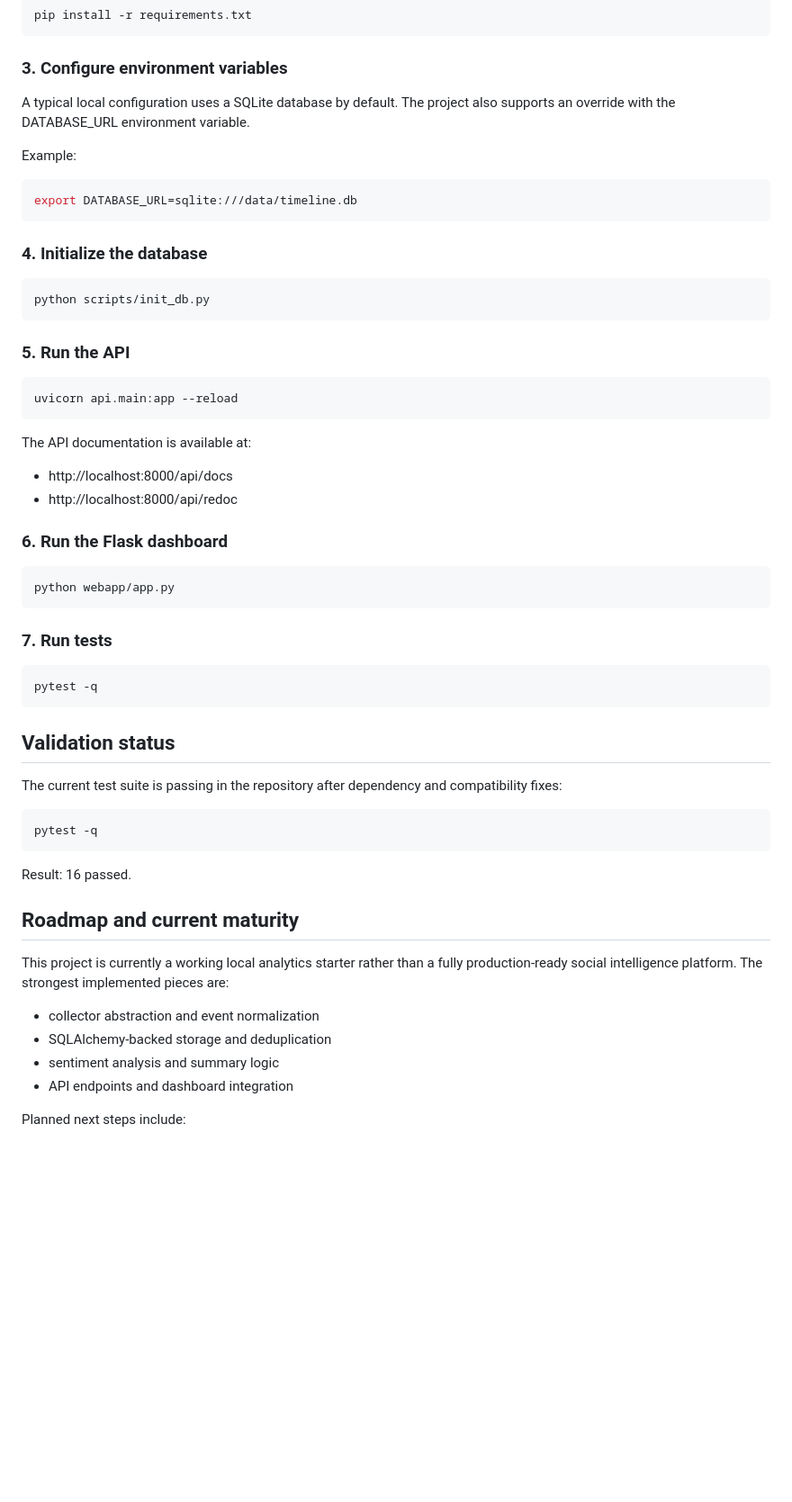
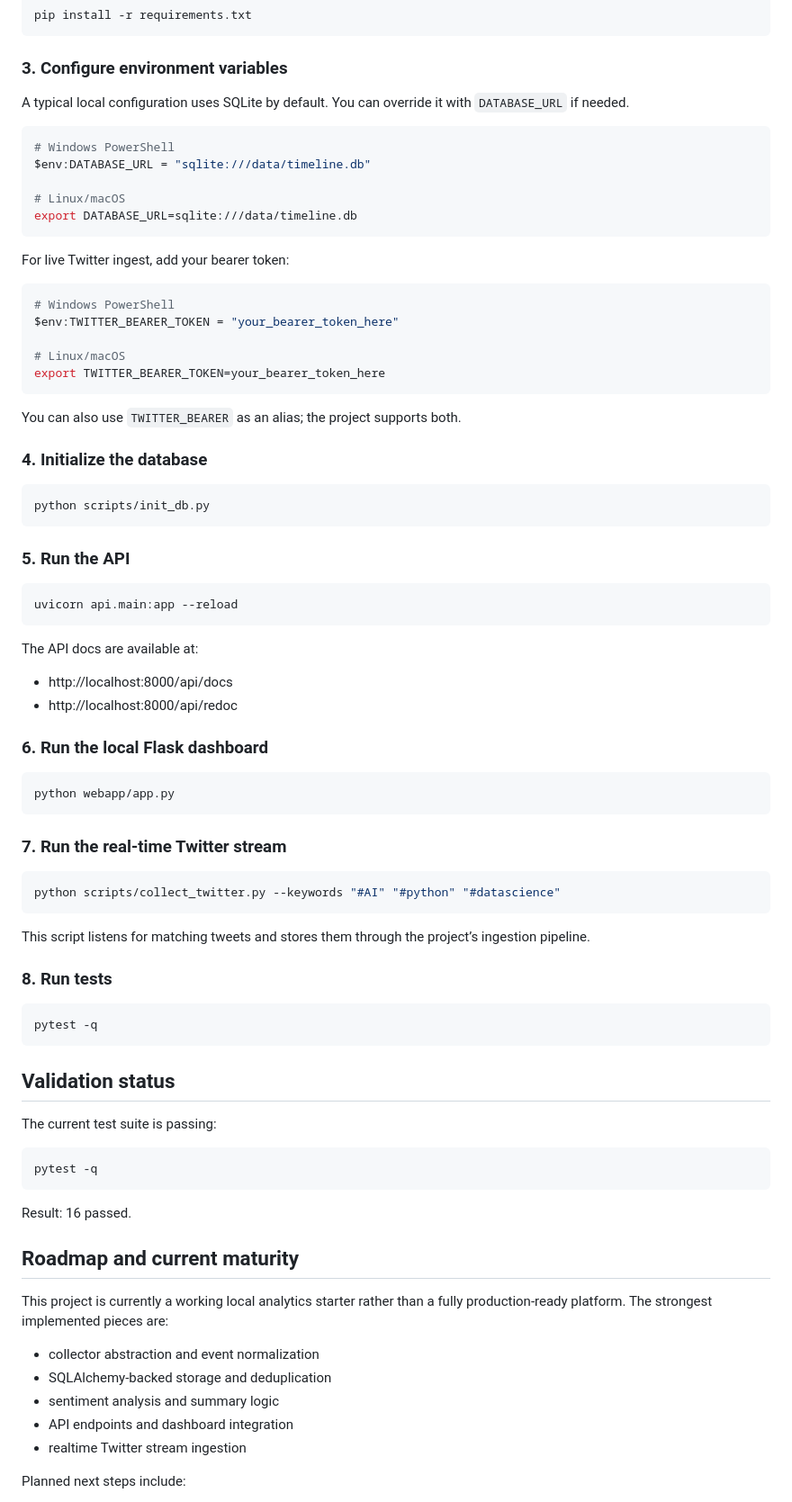
Before and after one commit to Shards-Of-Sapphire/Syntra, a Markdown page: README.md, the part around one of its changes. Shown at 90% size. Rendered like a GitHub page; blank space fills up the shorter version.

````diff
--- a/README.md
+++ b/README.md
@@ -144,13 +144,27 @@ pip install -r requirements.txt
 
 ### 3. Configure environment variables
 
-A typical local configuration uses a SQLite database by default. The project also supports an override with the DATABASE_URL environment variable.
-
-Example:
+A typical local configuration uses SQLite by default. You can override it with `DATABASE_URL` if needed.
 
 ```bash
+# Windows PowerShell
+$env:DATABASE_URL = "sqlite:///data/timeline.db"
+
+# Linux/macOS
 export DATABASE_URL=sqlite:///data/timeline.db
 ```
+
+For live Twitter ingest, add your bearer token:
+
+```bash
+# Windows PowerShell
+$env:TWITTER_BEARER_TOKEN = "your_bearer_token_here"
+
+# Linux/macOS
+export TWITTER_BEARER_TOKEN=your_bearer_token_here
+```
+
+You can also use `TWITTER_BEARER` as an alias; the project supports both.
 
 ### 4. Initialize the database
 
@@ -164,18 +178,26 @@ python scripts/init_db.py
 uvicorn api.main:app --reload
 ```
 
-The API documentation is available at:
+The API docs are available at:
 
 - http://localhost:8000/api/docs
 - http://localhost:8000/api/redoc
 
-### 6. Run the Flask dashboard
+### 6. Run the local Flask dashboard
 
 ```bash
 python webapp/app.py
 ```
 
-### 7. Run tests
+### 7. Run the real-time Twitter stream
+
+```bash
+python scripts/collect_twitter.py --keywords "#AI" "#python" "#datascience"
+```
+
+This script listens for matching tweets and stores them through the project’s ingestion pipeline.
+
+### 8. Run tests
 
 ```bash
 pytest -q
@@ -183,7 +205,7 @@ pytest -q
 
 ## Validation status
 
-The current test suite is passing in the repository after dependency and compatibility fixes:
+The current test suite is passing:
 
 ```bash
 pytest -q
@@ -193,12 +215,13 @@ Result: 16 passed.
 
 ## Roadmap and current maturity
 
-This project is currently a working local analytics starter rather than a fully production-ready social intelligence platform. The strongest implemented pieces are:
+This project is currently a working local analytics starter rather than a fully production-ready platform. The strongest implemented pieces are:
 
 - collector abstraction and event normalization
 - SQLAlchemy-backed storage and deduplication
 - sentiment analysis and summary logic
 - API endpoints and dashboard integration
+- realtime Twitter stream ingestion
 
 Planned next steps include:
 
````
Also changed, not shown: other parts of README.md (+21 -15 lines).
